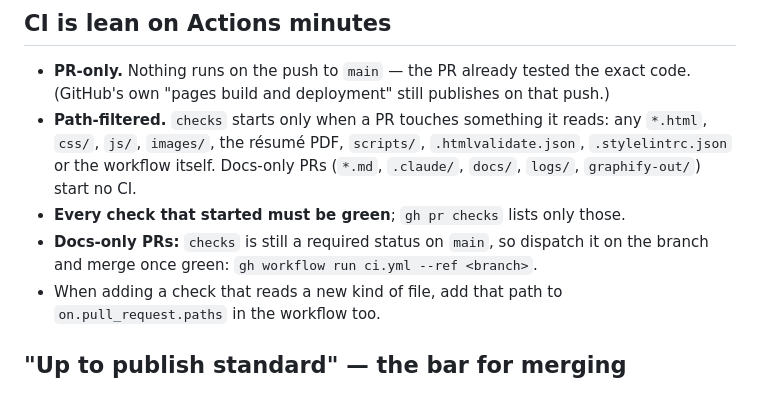
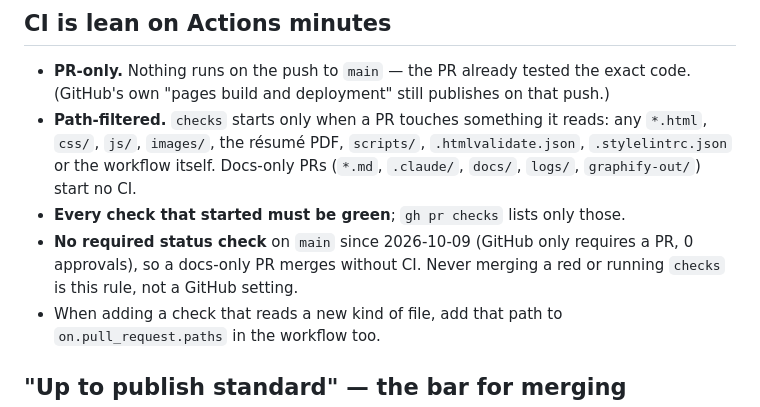
Before and after one commit to aakash-tir/aakash-tir.github.io, a Markdown page: .claude/rules/merge-to-main.md, the part around the change. Rendered like a GitHub page.

```diff
--- a/.claude/rules/merge-to-main.md
+++ b/.claude/rules/merge-to-main.md
@@ -29,8 +29,9 @@ tuned to catch real breakage, not stylistic preference.
   `.stylelintrc.json` or the workflow itself. Docs-only PRs (`*.md`, `.claude/`,
   `docs/`, `logs/`, `graphify-out/`) start no CI.
 - **Every check that started must be green**; `gh pr checks` lists only those.
-- **Docs-only PRs:** `checks` is still a required status on `main`, so dispatch it on
-  the branch and merge once green: `gh workflow run ci.yml --ref <branch>`.
+- **No required status check** on `main` since 2026-10-09 (GitHub only requires a PR,
+  0 approvals), so a docs-only PR merges without CI. Never merging a red or running
+  `checks` is this rule, not a GitHub setting.
 - When adding a check that reads a new kind of file, add that path to
   `on.pull_request.paths` in the workflow too.
 
```
Also changed, not shown: .claude/CLAUDE.md (+1 -1 lines), .claude/progress.md (+1 -0 lines).
